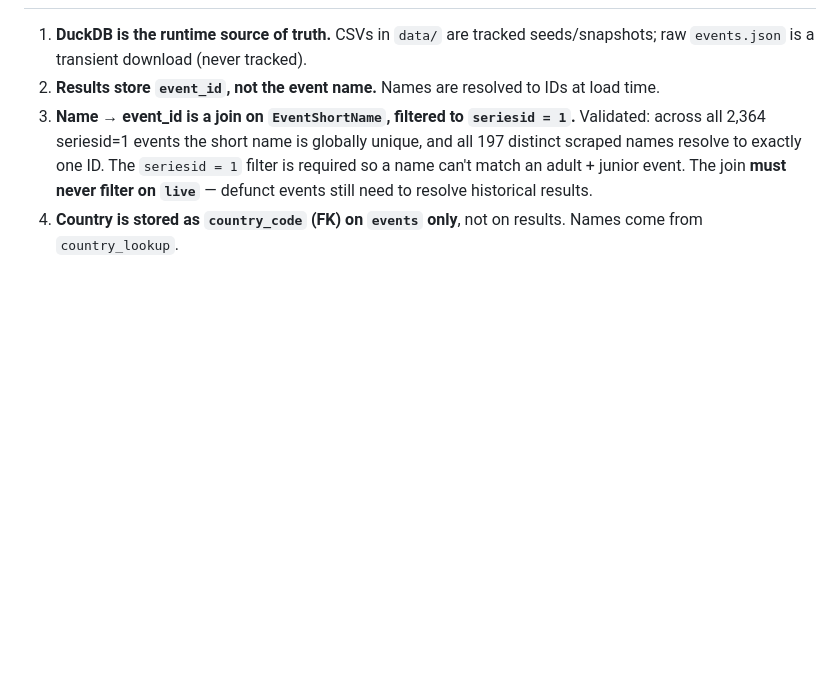
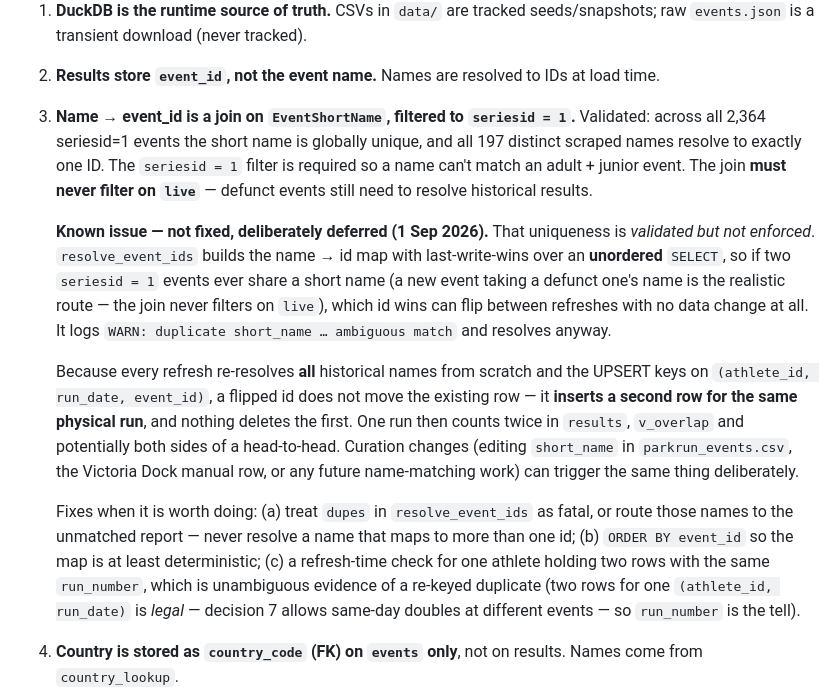
Before and after one commit to rajumazumder-stst/parkrun_and_brunch, a Markdown page: CLAUDE.md, the part around the change. Drawn GitHub-style; blank space fills up the shorter version.

Commit message:
docs: record the ambiguous short_name duplicate-row issue
Not fixed — deferred by decision. Documented under design decision 3, which
is where anyone changing name resolution will look.

resolve_event_ids builds the name -> event_id map with last-write-wins over
an unordered SELECT, so a short name shared by two seriesid=1 events resolves
arbitrarily and can flip between refreshes with no data change. The join
deliberately never filters on `live`, so a new event taking a defunct one's
name is the realistic route in.

Every refresh re-resolves all history and the UPSERT keys on
(athlete_id, run_date, event_id), so a flipped id does not update the
existing row — it inserts a second row for the same physical run, and nothing
deletes the first. The run then counts twice in results, v_overlap and
potentially both sides of a head-to-head.

The note records the three candidate fixes (fatal on dupes, ORDER BY for
determinism, duplicate run_number check) for whenever it is worth doing.

Co-Authored-By: Claude Opus 5 <noreply@anthropic.com>

```diff
--- a/CLAUDE.md
+++ b/CLAUDE.md
@@ -96,6 +96,30 @@ name** (verified), which is why a hand-maintained `country_lookup` exists.
    `seriesid = 1` filter is required so a name can't match an adult + junior
    event. The join **must never filter on `live`** — defunct events still need
    to resolve historical results.
+
+   **Known issue — not fixed, deliberately deferred (1 Sep 2026).** That
+   uniqueness is *validated but not enforced*. `resolve_event_ids` builds the
+   name → id map with last-write-wins over an **unordered** `SELECT`, so if two
+   `seriesid = 1` events ever share a short name (a new event taking a defunct
+   one's name is the realistic route — the join never filters on `live`), which
+   id wins can flip between refreshes with no data change at all. It logs
+   `WARN: duplicate short_name … ambiguous match` and resolves anyway.
+
+   Because every refresh re-resolves **all** historical names from scratch and
+   the UPSERT keys on `(athlete_id, run_date, event_id)`, a flipped id does not
+   move the existing row — it **inserts a second row for the same physical
+   run**, and nothing deletes the first. One run then counts twice in `results`,
+   `v_overlap` and potentially both sides of a head-to-head. Curation changes
+   (editing `short_name` in `parkrun_events.csv`, the Victoria Dock manual row,
+   or any future name-matching work) can trigger the same thing deliberately.
+
+   Fixes when it is worth doing: (a) treat `dupes` in `resolve_event_ids` as
+   fatal, or route those names to the unmatched report — never resolve a name
+   that maps to more than one id; (b) `ORDER BY event_id` so the map is at least
+   deterministic; (c) a refresh-time check for one athlete holding two rows with
+   the same `run_number`, which is unambiguous evidence of a re-keyed duplicate
+   (two rows for one `(athlete_id, run_date)` is *legal* — decision 7 allows
+   same-day doubles at different events — so `run_number` is the tell).
 4. **Country is stored as `country_code` (FK) on `events` only**, not on results.
    Names come from `country_lookup`.
 5. **Soft delete, never hard delete.** Events dropping out of `events.json` are
```
